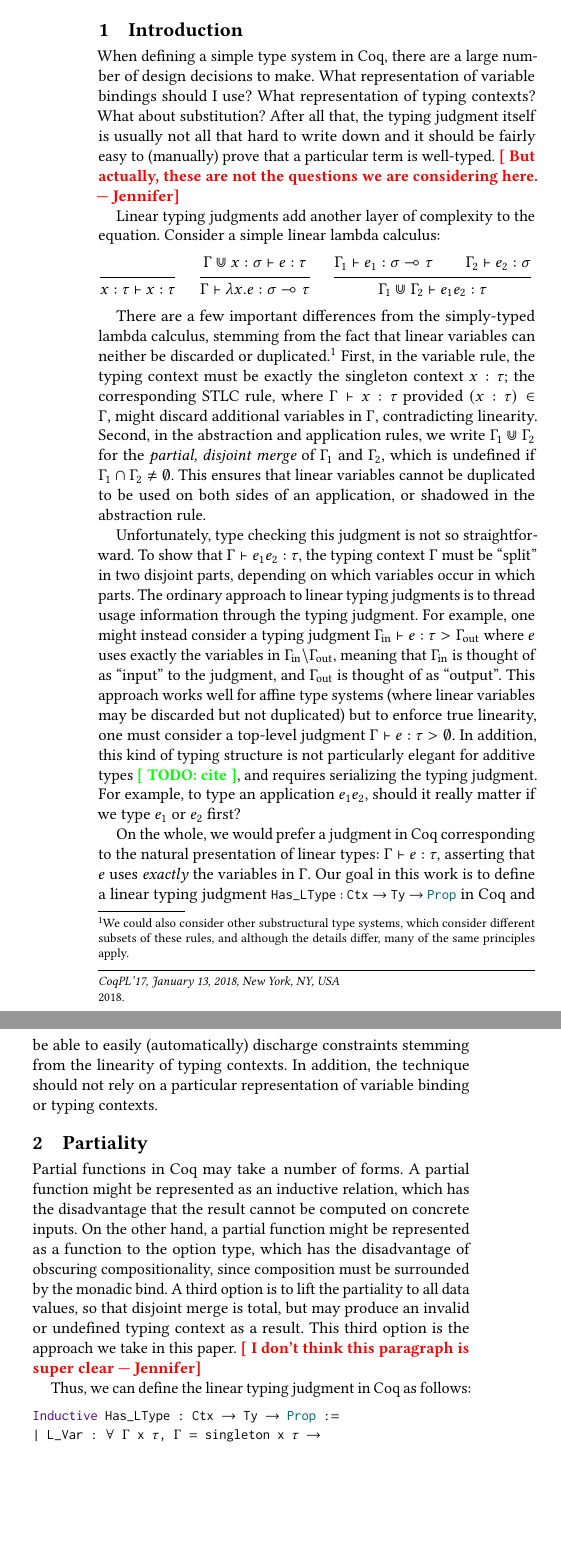
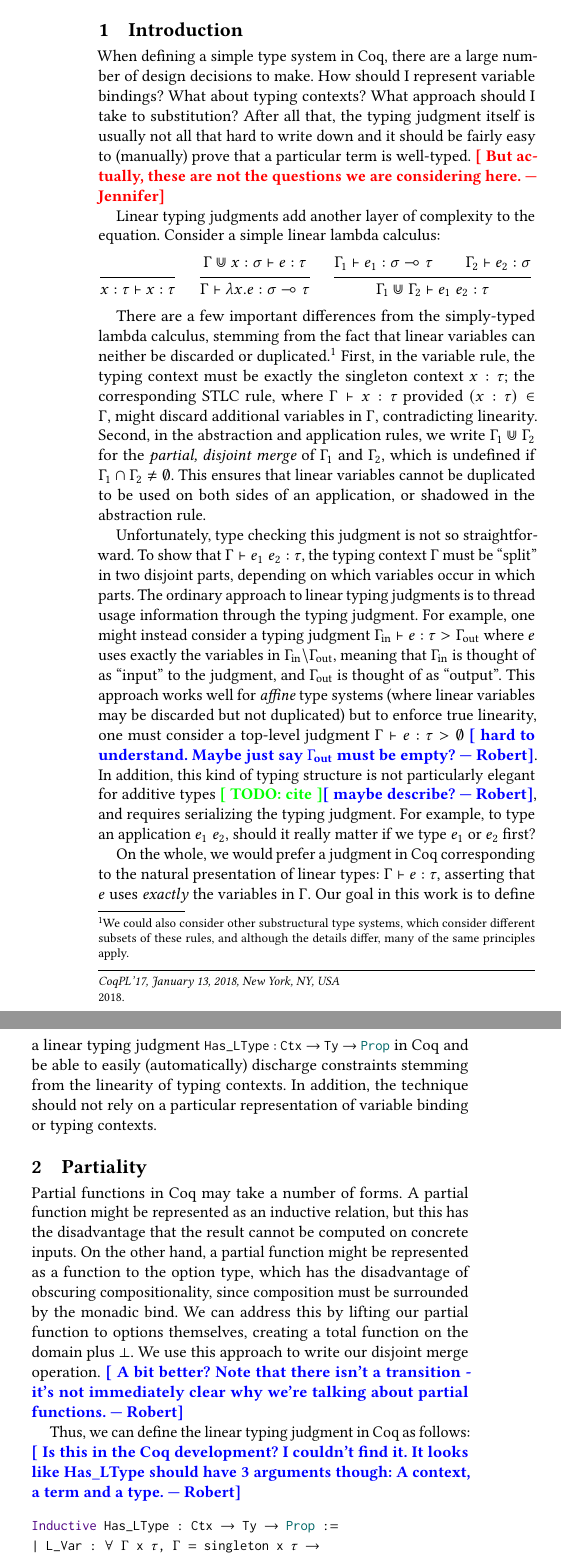
Before and after one commit to inQWIRE/LinearTypingContexts, a LaTeX paper (doc/CoqPL/main.tex, which reads doc/CoqPL/lstcoq.sty, doc/CoqPL/preamble.tex): two parts of the columns of page 1 of 2, joined at a grey line, cut so that both start at the same text, the shorter picture padded with empty space. Compiled offline with pdfLaTeX.

Commit message:
minor revisions, comments

```diff
--- a/doc/CoqPL/lstcoq.sty
+++ b/doc/CoqPL/lstcoq.sty
@@ -119,8 +119,9 @@ literate= %*
     {==}{{\code{==}\;}}1
     {==>}{{\code{==>}\;}}1
 %    {:>}{{\code{:>}\;}}1
+    {<-}{{$\leftarrow$}}2
     {->}{{$\rightarrow$}}2
-    {<->}{{$\leftrightarrow\;$}}2
+    {<->}{{$\leftrightarrow$}}3 %not parsing for some reason
     {<==}{{$\leq\;$}}1
     {\#}{{$^\star$}}1
     {\\o}{{$\circ\;$}}1
@@ -144,8 +145,8 @@ literate= %*
                {++}{{$+\!\!\!+$}}1
                {\\\\}{{\char`\\\char`\\}}1
                {>=}{{$\geq$}}2
-               {<-}{{$\leftarrow$}}2
                {←}{{$\leftarrow$}}2
+               {↔}{{$\leftrightarrow$}}3
                {<=}{{$\leq$}}2 {=>}{{$\Rightarrow$}}2
                {-<}{{$\leftY$}}1
                {=>>=}{{$\lbind$}}2
--- a/doc/CoqPL/main.tex
+++ b/doc/CoqPL/main.tex
@@ -142,8 +142,8 @@
 \section{Introduction}
 
 When defining a simple type system in Coq, there are a large number of design
-decisions to make. What representation of variable bindings should I use? What
-representation of typing contexts? What about substitution? After all that, the
+decisions to make. How should I represent variable bindings? What
+about typing contexts? What approach should I take to substitution? After all that, the
 typing judgment itself is usually not all that hard to write down and it should
 be fairly easy to (manually) prove that a particular term is well-typed.
 \jennifer{But actually, these are not the questions we are considering here.}
@@ -161,7 +161,7 @@ Consider a simple linear lambda calculus:
 \quad
     \inferrule*
     {Γ_1 ⊢ e_1 : σ ⊸ τ \\ Γ_2 ⊢ e_2 : σ}
-    {Γ_1 ⋓ Γ_2 ⊢ e_1 e_2 : τ}
+    {Γ_1 ⋓ Γ_2 ⊢ e_1 \; e_2 : τ}
 \]
 
 There are a few important differences from the simply-typed lambda calculus,
@@ -178,19 +178,20 @@ linear variables cannot be duplicated to be used on both sides of an
 application, or shadowed in the abstraction rule.
 
 Unfortunately, type checking this judgment is not so straightforward. To show
-that $Γ ⊢ e_1 e_2 : τ$, the typing context $Γ$ must be ``split'' in two disjoint
+that $Γ ⊢ e_1 \; e_2 : τ$, the typing context $Γ$ must be ``split'' in two disjoint
 parts, depending on which variables occur in which parts. The ordinary
 approach to linear typing judgments is to thread usage information through the
 typing judgment. For example, one might instead consider a typing judgment
 $Γ_{\text{in}} ⊢ e : τ > Γ_{\text{out}}$ where $e$ uses exactly the variables in
 $Γ_{\text{in}} \textbackslash Γ_{\text{out}}$, meaning that $Γ_{\text{in}}$ is
 thought of as ``input'' to the judgment, and $Γ_{\text{out}}$ is thought of as
-``output''. This approach works well for affine type systems (where linear
+``output''. This approach works well for \emph{affine} type systems (where linear
 variables may be discarded but not duplicated) but to enforce true linearity,
-one must consider a top-level judgment $Γ ⊢ e : τ > ∅$. In addition, this kind
-of typing structure is not particularly elegant for additive types \todo{cite},
+one must consider a top-level judgment $Γ ⊢ e : τ > ∅$ \robert{hard to understand.
+Maybe just say  $Γ_{\text{out}}$ must be empty?}. In addition, this kind
+of typing structure is not particularly elegant for additive types \todo{cite}\robert{maybe describe?},
 and requires serializing the typing judgment. For example, to type an
-application $e_1 e_2$, should it really matter if we type $e_1$ or $e_2$ first?
+application $e_1 \; e_2$, should it really matter if we type $e_1$ or $e_2$ first?
 
 On the whole, we would prefer a judgment in Coq corresponding to the natural
 presentation of linear types: $Γ ⊢ e : τ$, asserting that $e$ uses
@@ -203,16 +204,21 @@ representation of variable binding or typing contexts.
 \section{Partiality}
 
 Partial functions in Coq may take a number of forms. A partial function might be
-represented as an inductive relation, which has the disadvantage that the result
+represented as an inductive relation, but this has the disadvantage that the result
 cannot be computed on concrete inputs. On the other hand, a partial function
 might be represented as a function to the option type, which has the
 disadvantage of obscuring compositionality, since composition must be surrounded
-by the monadic bind. A third option is to lift the partiality to all data
-values, so that disjoint merge is total, but may produce an invalid or undefined
-typing context as a result. This third option is the approach we take in this paper.
-\jennifer{I don't think this paragraph is super clear}
+by the monadic bind. We can address this by lifting our partial function to options
+themselves, creating a total function on the domain plus $\bot$. We use this approach
+to write our disjoint merge operation.
+\robert{A bit better? Note that there isn't a transition - it's not immediately clear why we're talking about partial functions.}
+%A third option is to lift the partiality to all data
+%values, so that disjoint merge is total, but may produce an invalid or undefined
+%typing context as a result. This third option is the approach we take in this paper.
+%\jennifer{I don't think this paragraph is super clear}
 
 Thus, we can define the linear typing judgment in Coq as follows:
+\robert{Is this in the Coq development? I couldn't find it. It looks like Has\_LType should have 3 arguments though: A context, a term and a type.}
 \begin{coq}
 Inductive Has_LType : Ctx -> Ty -> Prop :=
 | L_Var : ∀ Γ x τ, Γ = singleton x τ ->
--- a/doc/CoqPL/preamble.tex
+++ b/doc/CoqPL/preamble.tex
@@ -242,6 +242,7 @@
 \newunicodechar{∞}{\ensuremath{\infty}}
 \newunicodechar{→}{\ensuremath{\to}}
 \newunicodechar{←}{\ensuremath{\leftarrow}}
+\newunicodechar{↔}{\ensuremath{\leftrightarrow}}
 \newunicodechar{⇒}{\ensuremath{\Rightarrow}}
 \newunicodechar{↦}{\ensuremath{\mapsto}}
 \newunicodechar{↝}{\ensuremath{\leadsto}}
```
Also changed, not shown: doc/CoqPL/main.tex (6 more changed lines).
